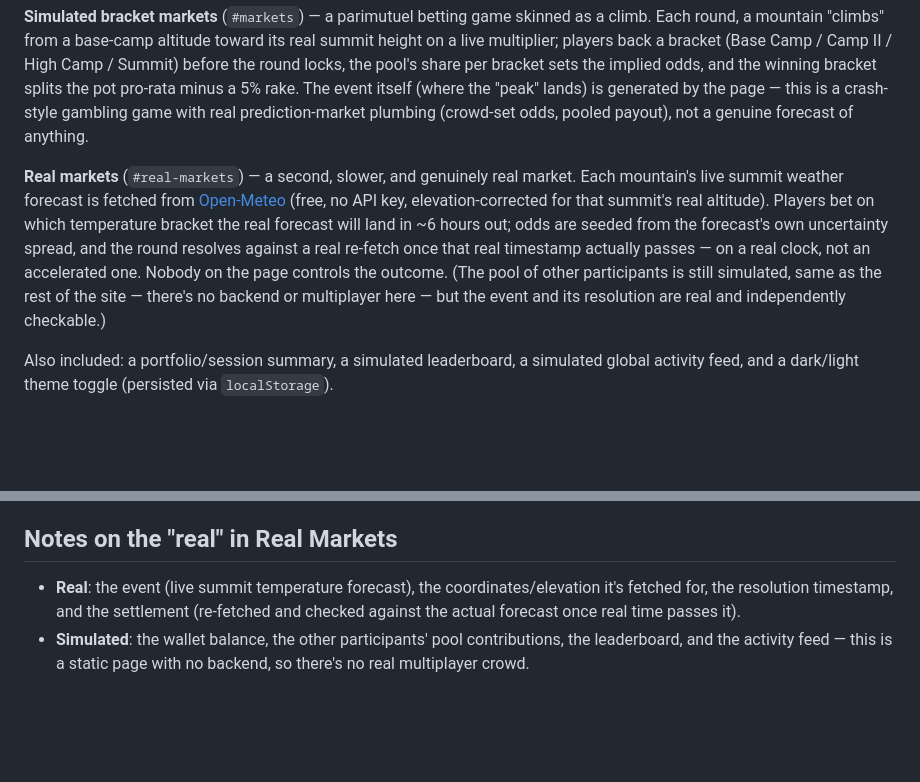
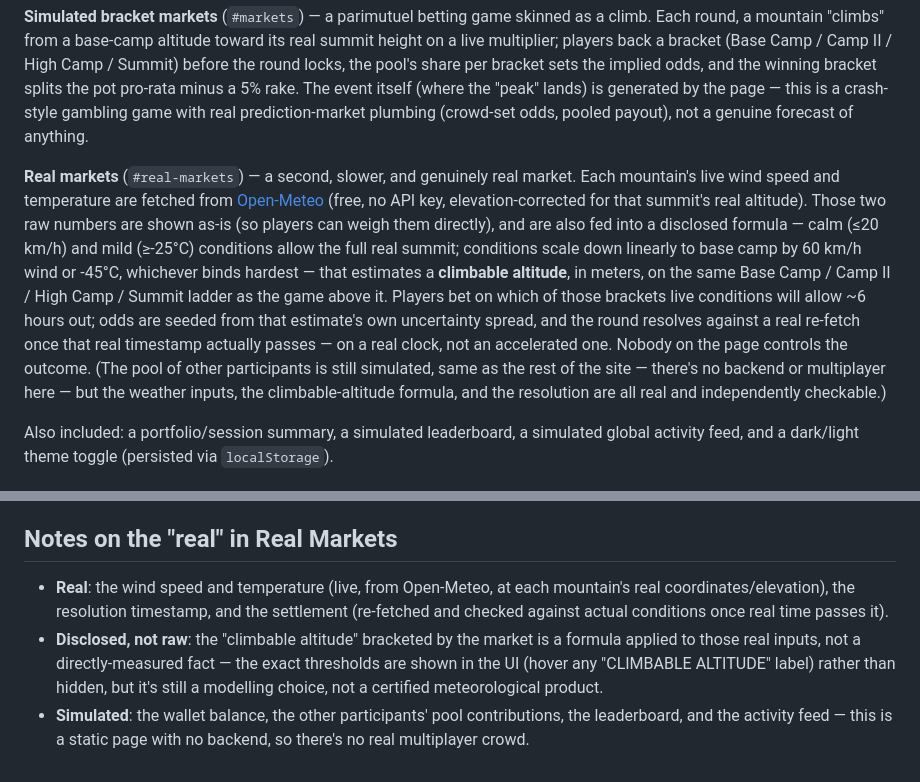
Before and after one commit to wazzupjack-stack/Mountaineer, a Markdown page: README.md, 2 parts joined by grey strips. Rendered like a GitHub page; blank space fills up the shorter version.

Commit message:
Update Real Markets section with wind speed details

```diff
--- a/README.md
+++ b/README.md
@@ -12,7 +12,7 @@ The main page. Six real mountains (Everest, K2, Aconcagua, Denali, Kilimanjaro,
 
 **Simulated bracket markets** (`#markets`) — a parimutuel betting game skinned as a climb. Each round, a mountain "climbs" from a base-camp altitude toward its real summit height on a live multiplier; players back a bracket (Base Camp / Camp II / High Camp / Summit) before the round locks, the pool's share per bracket sets the implied odds, and the winning bracket splits the pot pro-rata minus a 5% rake. The event itself (where the "peak" lands) is generated by the page — this is a crash-style gambling game with real prediction-market plumbing (crowd-set odds, pooled payout), not a genuine forecast of anything.
 
-**Real markets** (`#real-markets`) — a second, slower, and genuinely real market. Each mountain's live summit weather forecast is fetched from [Open-Meteo](https://open-meteo.com) (free, no API key, elevation-corrected for that summit's real altitude). Players bet on which temperature bracket the real forecast will land in ~6 hours out; odds are seeded from the forecast's own uncertainty spread, and the round resolves against a real re-fetch once that real timestamp actually passes — on a real clock, not an accelerated one. Nobody on the page controls the outcome. (The pool of other participants is still simulated, same as the rest of the site — there's no backend or multiplayer here — but the event and its resolution are real and independently checkable.)
+**Real markets** (`#real-markets`) — a second, slower, and genuinely real market. Each mountain's live wind speed and temperature are fetched from [Open-Meteo](https://open-meteo.com) (free, no API key, elevation-corrected for that summit's real altitude). Those two raw numbers are shown as-is (so players can weigh them directly), and are also fed into a disclosed formula — calm (≤20 km/h) and mild (≥-25°C) conditions allow the full real summit; conditions scale down linearly to base camp by 60 km/h wind or -45°C, whichever binds hardest — that estimates a **climbable altitude**, in meters, on the same Base Camp / Camp II / High Camp / Summit ladder as the game above it. Players bet on which of those brackets live conditions will allow ~6 hours out; odds are seeded from that estimate's own uncertainty spread, and the round resolves against a real re-fetch once that real timestamp actually passes — on a real clock, not an accelerated one. Nobody on the page controls the outcome. (The pool of other participants is still simulated, same as the rest of the site — there's no backend or multiplayer here — but the weather inputs, the climbable-altitude formula, and the resolution are all real and independently checkable.)
 
 Also included: a portfolio/session summary, a simulated leaderboard, a simulated global activity feed, and a dark/light theme toggle (persisted via `localStorage`).
 
@@ -32,5 +32,6 @@ open index.html
 
 ## Notes on the "real" in Real Markets
 
-- **Real**: the event (live summit temperature forecast), the coordinates/elevation it's fetched for, the resolution timestamp, and the settlement (re-fetched and checked against the actual forecast once real time passes it).
+- **Real**: the wind speed and temperature (live, from Open-Meteo, at each mountain's real coordinates/elevation), the resolution timestamp, and the settlement (re-fetched and checked against actual conditions once real time passes it).
+- **Disclosed, not raw**: the "climbable altitude" bracketed by the market is a formula applied to those real inputs, not a directly-measured fact — the exact thresholds are shown in the UI (hover any "CLIMBABLE ALTITUDE" label) rather than hidden, but it's still a modelling choice, not a certified meteorological product.
 - **Simulated**: the wallet balance, the other participants' pool contributions, the leaderboard, and the activity feed — this is a static page with no backend, so there's no real multiplayer crowd.
```
